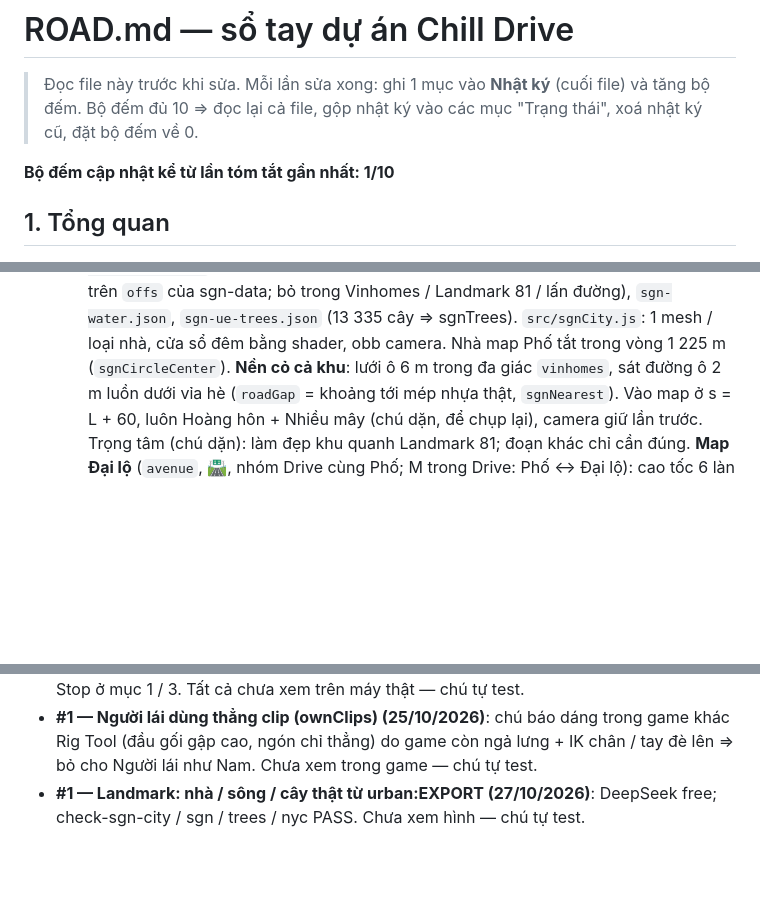
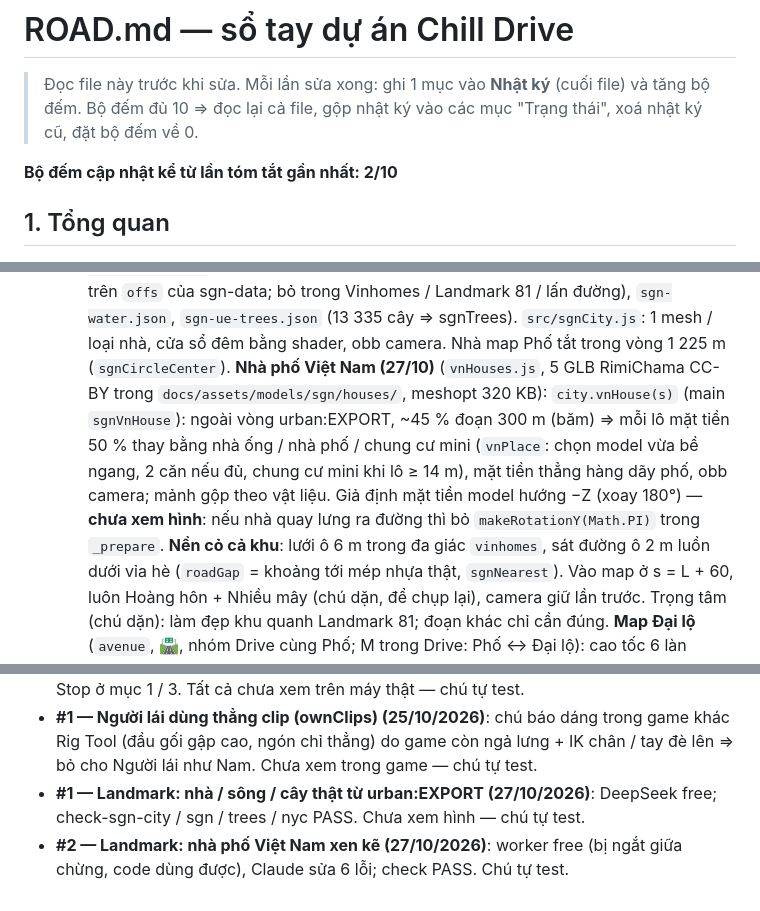
Before and after one commit to mrgiangleai/chillguy-freedrive, a Markdown page: ROAD.md, 3 parts joined by grey strips. Rendered like a GitHub page; blank space fills up the shorter version.

Commit message:
ROAD.md: nhà phố Việt Nam
Co-Authored-By: Claude Opus 5.5 <noreply@anthropic.com>
Claude-Session: https://claude.ai/code/session_01WP3tGtiy9zkx8o65PTcvkV

```diff
--- a/ROAD.md
+++ b/ROAD.md
@@ -3,7 +3,7 @@
 > Đọc file này trước khi sửa. Mỗi lần sửa xong: ghi 1 mục vào **Nhật ký** (cuối file) và tăng bộ đếm.
 > Bộ đếm đủ 10 => đọc lại cả file, gộp nhật ký vào các mục "Trạng thái", xoá nhật ký cũ, đặt bộ đếm về 0.
 
-**Bộ đếm cập nhật kể từ lần tóm tắt gần nhất: 1/10**
+**Bộ đếm cập nhật kể từ lần tóm tắt gần nhất: 2/10**
 
 ## 1. Tổng quan
 - Game lái xe thư giãn 3D trên trình duyệt: three.js **0.160**, JS thuần, WebAudio. Mã nguồn `src/` → gộp bằng esbuild
@@ -418,6 +418,10 @@
   (gitignore) rồi `node scripts/convert-urban-export.mjs` => `docs/assets/sgn-city.{bin,json}` (7 068 toà tách theo thành phần liên thông, dời
   khớp tuyến bằng IDW trên `offs` của sgn-data; bỏ trong Vinhomes / Landmark 81 / lấn đường), `sgn-water.json`, `sgn-ue-trees.json` (13 335 cây
   => sgnTrees). `src/sgnCity.js`: 1 mesh / loại nhà, cửa sổ đêm bằng shader, obb camera. Nhà map Phố tắt trong vòng 1 225 m (`sgnCircleCenter`).
+  **Nhà phố Việt Nam (27/10)** (`vnHouses.js`, 5 GLB RimiChama CC-BY trong `docs/assets/models/sgn/houses/`, meshopt 320 KB): `city.vnHouse(s)` (main
+  `sgnVnHouse`): ngoài vòng urban:EXPORT, ~45 % đoạn 300 m (băm) => mỗi lô mặt tiền 50 % thay bằng nhà ống / nhà phố / chung cư mini (`vnPlace`:
+  chọn model vừa bề ngang, 2 căn nếu đủ, chung cư mini khi lô ≥ 14 m), mặt tiền thẳng hàng dãy phố, obb camera; mảnh gộp theo vật liệu.
+  Giả định mặt tiền model hướng −Z (xoay 180°) — **chưa xem hình**: nếu nhà quay lưng ra đường thì bỏ `makeRotationY(Math.PI)` trong `_prepare`.
   **Nền cỏ cả khu**: lưới ô 6 m trong đa giác `vinhomes`, sát đường ô 2 m luồn dưới vỉa hè (`roadGap` = khoảng tới mép nhựa thật, `sgnNearest`).
   Vào map ở s = L + 60, luôn Hoàng hôn + Nhiều mây (chú dặn, để chụp lại), camera giữ lần trước.
   Trọng tâm (chú dặn): làm đẹp khu quanh Landmark 81; đoạn khác chỉ cần đúng.
@@ -604,3 +608,4 @@
 - **#1 — Người lái dùng thẳng clip (ownClips) (25/10/2026)**: chú báo dáng trong game khác Rig Tool (đầu gối gập cao, ngón chỉ thẳng) do game còn
   ngả lưng + IK chân / tay đè lên => bỏ cho Người lái như Nam. Chưa xem trong game — chú tự test.
 - **#1 — Landmark: nhà / sông / cây thật từ urban:EXPORT (27/10/2026)**: DeepSeek free; check-sgn-city / sgn / trees / nyc PASS. Chưa xem hình — chú tự test.
+- **#2 — Landmark: nhà phố Việt Nam xen kẽ (27/10/2026)**: worker free (bị ngắt giữa chừng, code dùng được), Claude sửa 6 lỗi; check PASS. Chú tự test.
```
